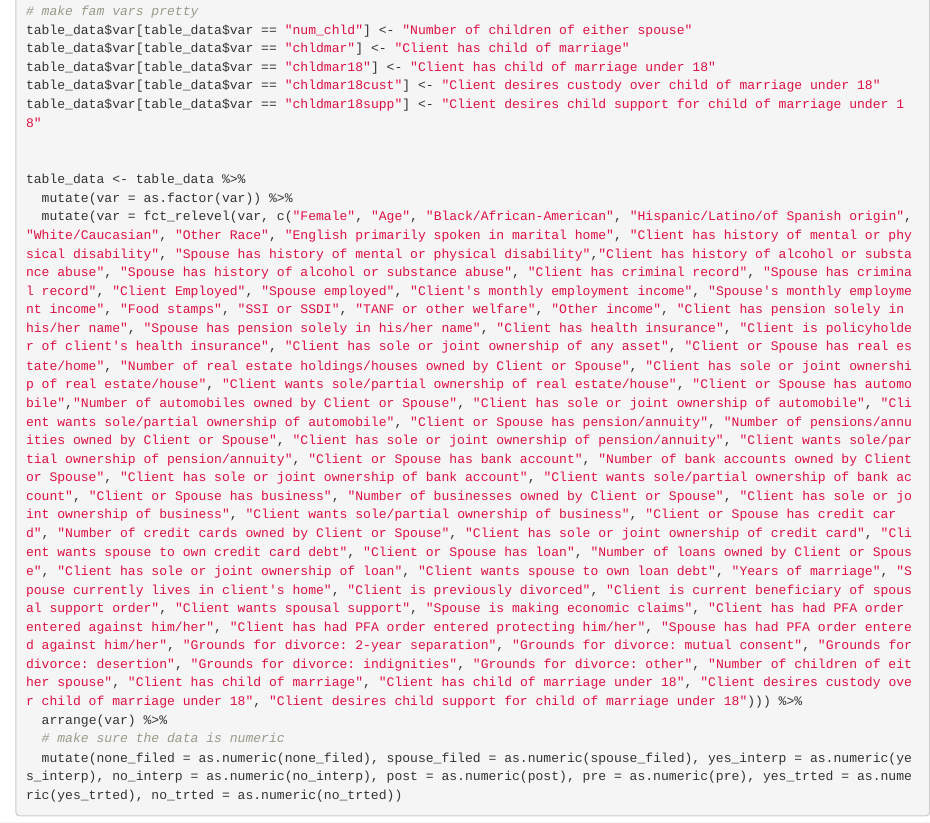
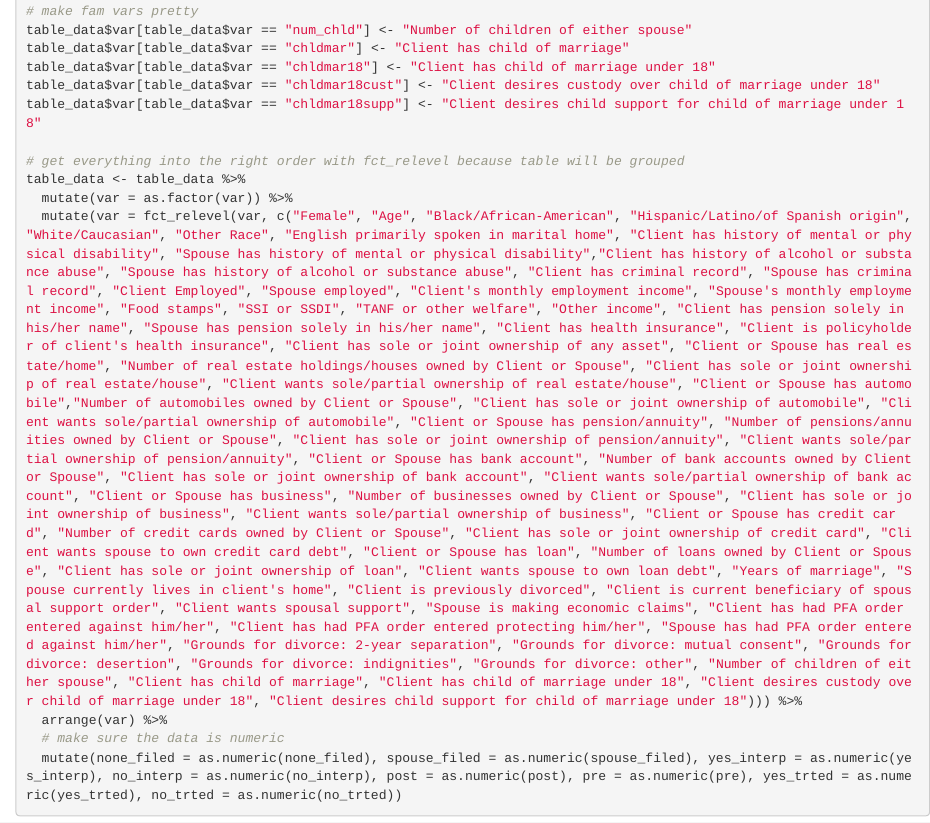
Before and after one commit to kurachic/gov1005_final, an R Markdown document (data_prep.Rmd): the page in a window 1100 px wide, from 7640 px down. Rendered offline with R 4.5, knitr and Pandoc, with nearby package versions.

Commit message:
add comments

```diff
--- a/data_prep.Rmd
+++ b/data_prep.Rmd
@@ -384,7 +384,7 @@ table_data$var[table_data$var == "chldmar18"] <- "Client has child of marriage u
 table_data$var[table_data$var == "chldmar18cust"] <- "Client desires custody over child of marriage under 18"
 table_data$var[table_data$var == "chldmar18supp"] <- "Client desires child support for child of marriage under 18"
 
-
+# get everything into the right order with fct_relevel because table will be grouped
 table_data <- table_data %>%
   mutate(var = as.factor(var)) %>%
   mutate(var = fct_relevel(var, c("Female", "Age", "Black/African-American", "Hispanic/Latino/of Spanish origin", "White/Caucasian", "Other Race", "English primarily spoken in marital home", "Client has history of mental or physical disability", "Spouse has history of mental or physical disability","Client has history of alcohol or substance abuse", "Spouse has history of alcohol or substance abuse", "Client has criminal record", "Spouse has criminal record", "Client Employed", "Spouse employed", "Client's monthly employment income", "Spouse's monthly employment income", "Food stamps", "SSI or SSDI", "TANF or other welfare", "Other income", "Client has pension solely in his/her name", "Spouse has pension solely in his/her name", "Client has health insurance", "Client is policyholder of client's health insurance", "Client has sole or joint ownership of any asset", "Client or Spouse has real estate/home", "Number of real estate holdings/houses owned by Client or Spouse", "Client has sole or joint ownership of real estate/house", "Client wants sole/partial ownership of real estate/house", "Client or Spouse has automobile","Number of automobiles owned by Client or Spouse", "Client has sole or joint ownership of automobile", "Client wants sole/partial ownership of automobile", "Client or Spouse has pension/annuity", "Number of pensions/annuities owned by Client or Spouse", "Client has sole or joint ownership of pension/annuity", "Client wants sole/partial ownership of pension/annuity", "Client or Spouse has bank account", "Number of bank accounts owned by Client or Spouse", "Client has sole or joint ownership of bank account", "Client wants sole/partial ownership of bank account", "Client or Spouse has business", "Number of businesses owned by Client or Spouse", "Client has sole or joint ownership of business", "Client wants sole/partial ownership of business", "Client or Spouse has credit card", "Number of credit cards owned by Client or Spouse", "Client has sole or joint ownership of credit card", "Client wants spouse to own credit card debt", "Client or Spouse has loan", "Number of loans owned by Client or Spouse", "Client has sole or joint ownership of loan", "Client wants spouse to own loan debt", "Years of marriage", "Spouse currently lives in client's home", "Client is previously divorced", "Client is current beneficiary of spousal support order", "Client wants spousal support", "Spouse is making economic claims", "Client has had PFA order entered against him/her", "Client has had PFA order entered protecting him/her", "Spouse has had PFA order entered against him/her", "Grounds for divorce: 2-year separation", "Grounds for divorce: mutual consent", "Grounds for divorce: desertion", "Grounds for divorce: indignities", "Grounds for divorce: other", "Number of children of either spouse", "Client has child of marriage", "Client has child of marriage under 18", "Client desires custody over child of marriage under 18", "Client desires child support for child of marriage under 18"))) %>%
```
